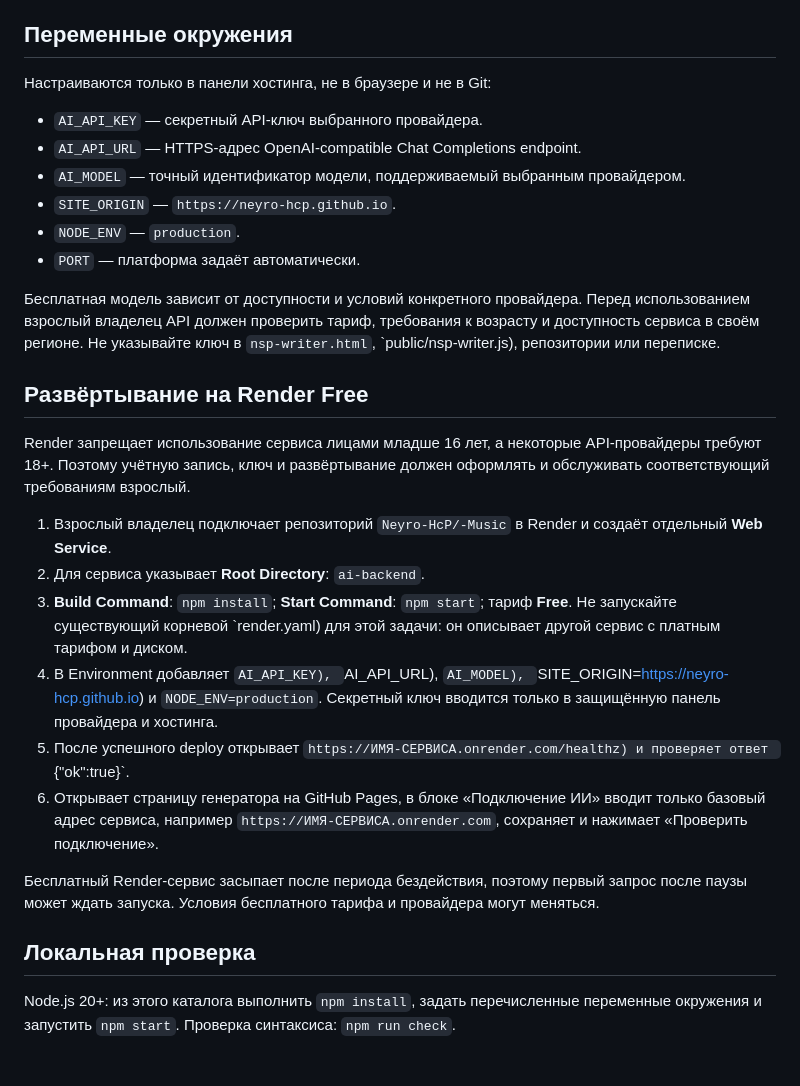
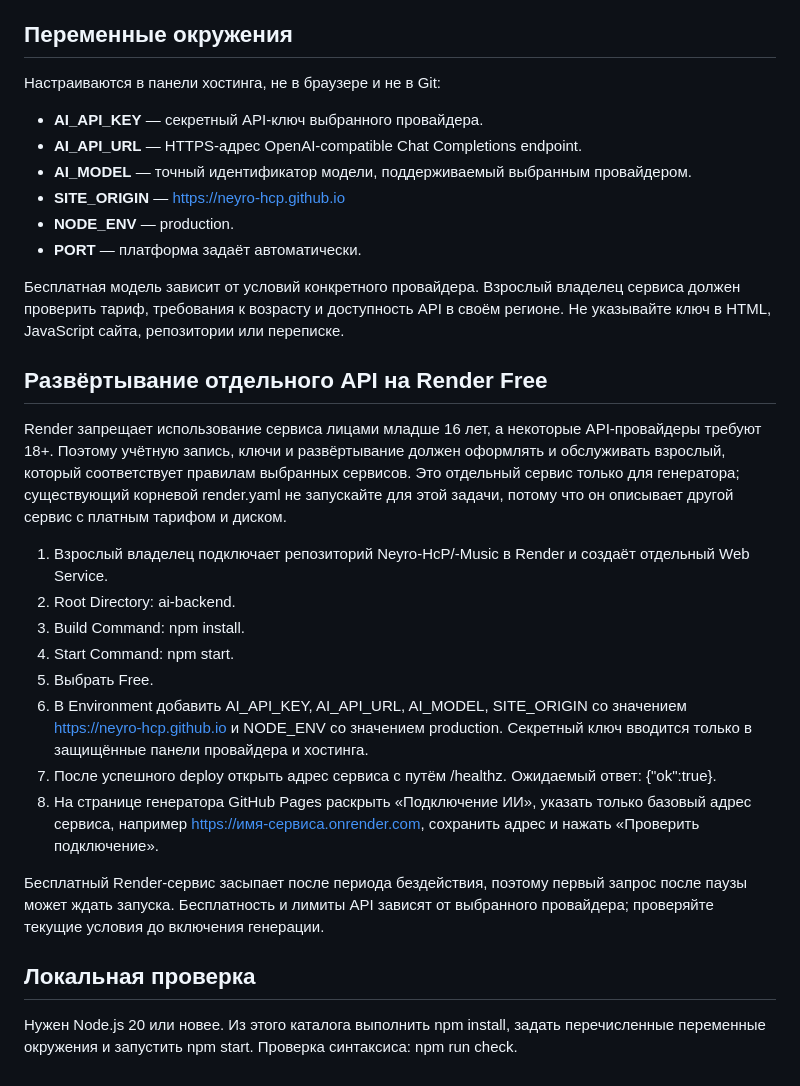
Before and after one commit to Neyro-HcP/-Music, a Markdown page: ai-backend/README.md, the part around the change. GitHub-like rendering.

Commit message:
Fix standalone AI backend setup instructions

```diff
--- a/ai-backend/README.md
+++ b/ai-backend/README.md
@@ -4,30 +4,32 @@
 
 ## Переменные окружения
 
-Настраиваются только в панели хостинга, не в браузере и не в Git:
+Настраиваются в панели хостинга, не в браузере и не в Git:
 
-- `AI_API_KEY` — секретный API-ключ выбранного провайдера.
-- `AI_API_URL` — HTTPS-адрес OpenAI-compatible Chat Completions endpoint.
-- `AI_MODEL` — точный идентификатор модели, поддерживаемый выбранным провайдером.
-- `SITE_ORIGIN` — `https://neyro-hcp.github.io`.
-- `NODE_ENV` — `production`.
-- `PORT` — платформа задаёт автоматически.
+- **AI_API_KEY** — секретный API-ключ выбранного провайдера.
+- **AI_API_URL** — HTTPS-адрес OpenAI-compatible Chat Completions endpoint.
+- **AI_MODEL** — точный идентификатор модели, поддерживаемый выбранным провайдером.
+- **SITE_ORIGIN** — https://neyro-hcp.github.io
+- **NODE_ENV** — production.
+- **PORT** — платформа задаёт автоматически.
 
-Бесплатная модель зависит от доступности и условий конкретного провайдера. Перед использованием взрослый владелец API должен проверить тариф, требования к возрасту и доступность сервиса в своём регионе. Не указывайте ключ в `nsp-writer.html`, `public/nsp-writer.js), репозитории или переписке.
+Бесплатная модель зависит от условий конкретного провайдера. Взрослый владелец сервиса должен проверить тариф, требования к возрасту и доступность API в своём регионе. Не указывайте ключ в HTML, JavaScript сайта, репозитории или переписке.
 
-## Развёртывание на Render Free
+## Развёртывание отдельного API на Render Free
 
-Render запрещает использование сервиса лицами младше 16 лет, а некоторые API-провайдеры требуют 18+. Поэтому учётную запись, ключ и развёртывание должен оформлять и обслуживать соответствующий требованиям взрослый.
+Render запрещает использование сервиса лицами младше 16 лет, а некоторые API-провайдеры требуют 18+. Поэтому учётную запись, ключи и развёртывание должен оформлять и обслуживать взрослый, который соответствует правилам выбранных сервисов. Это отдельный сервис только для генератора; существующий корневой render.yaml не запускайте для этой задачи, потому что он описывает другой сервис с платным тарифом и диском.
 
-1. Взрослый владелец подключает репозиторий `Neyro-HcP/-Music` в Render и создаёт отдельный **Web Service**.
-2. Для сервиса указывает **Root Directory**: `ai-backend`.
-3. **Build Command**: `npm install`; **Start Command**: `npm start`; тариф **Free**. Не запускайте существующий корневой `render.yaml) для этой задачи: он описывает другой сервис с платным тарифом и диском.
-4. В Environment добавляет `AI_API_KEY), `AI_API_URL), `AI_MODEL), `SITE_ORIGIN=https://neyro-hcp.github.io) и `NODE_ENV=production`. Секретный ключ вводится только в защищённую панель провайдера и хостинга.
-5. После успешного deploy открывает `https://ИМЯ-СЕРВИСА.onrender.com/healthz) и проверяет ответ `{"ok":true}`.
-6. Открывает страницу генератора на GitHub Pages, в блоке «Подключение ИИ» вводит только базовый адрес сервиса, например `https://ИМЯ-СЕРВИСА.onrender.com`, сохраняет и нажимает «Проверить подключение».
+1. Взрослый владелец подключает репозиторий Neyro-HcP/-Music в Render и создаёт отдельный Web Service.
+2. Root Directory: ai-backend.
+3. Build Command: npm install.
+4. Start Command: npm start.
+5. Выбрать Free.
+6. В Environment добавить AI_API_KEY, AI_API_URL, AI_MODEL, SITE_ORIGIN со значением https://neyro-hcp.github.io и NODE_ENV со значением production. Секретный ключ вводится только в защищённые панели провайдера и хостинга.
+7. После успешного deploy открыть адрес сервиса с путём /healthz. Ожидаемый ответ: {"ok":true}.
+8. На странице генератора GitHub Pages раскрыть «Подключение ИИ», указать только базовый адрес сервиса, например https://имя-сервиса.onrender.com, сохранить адрес и нажать «Проверить подключение».
 
-Бесплатный Render-сервис засыпает после периода бездействия, поэтому первый запрос после паузы может ждать запуска. Условия бесплатного тарифа и провайдера могут меняться.
+Бесплатный Render-сервис засыпает после периода бездействия, поэтому первый запрос после паузы может ждать запуска. Бесплатность и лимиты API зависят от выбранного провайдера; проверяйте текущие условия до включения генерации.
 
 ## Локальная проверка
 
-Node.js 20+: из этого каталога выполнить `npm install`, задать перечисленные переменные окружения и запустить `npm start`. Проверка синтаксиса: `npm run check`.
+Нужен Node.js 20 или новее. Из этого каталога выполнить npm install, задать перечисленные переменные окружения и запустить npm start. Проверка синтаксиса: npm run check.
```
